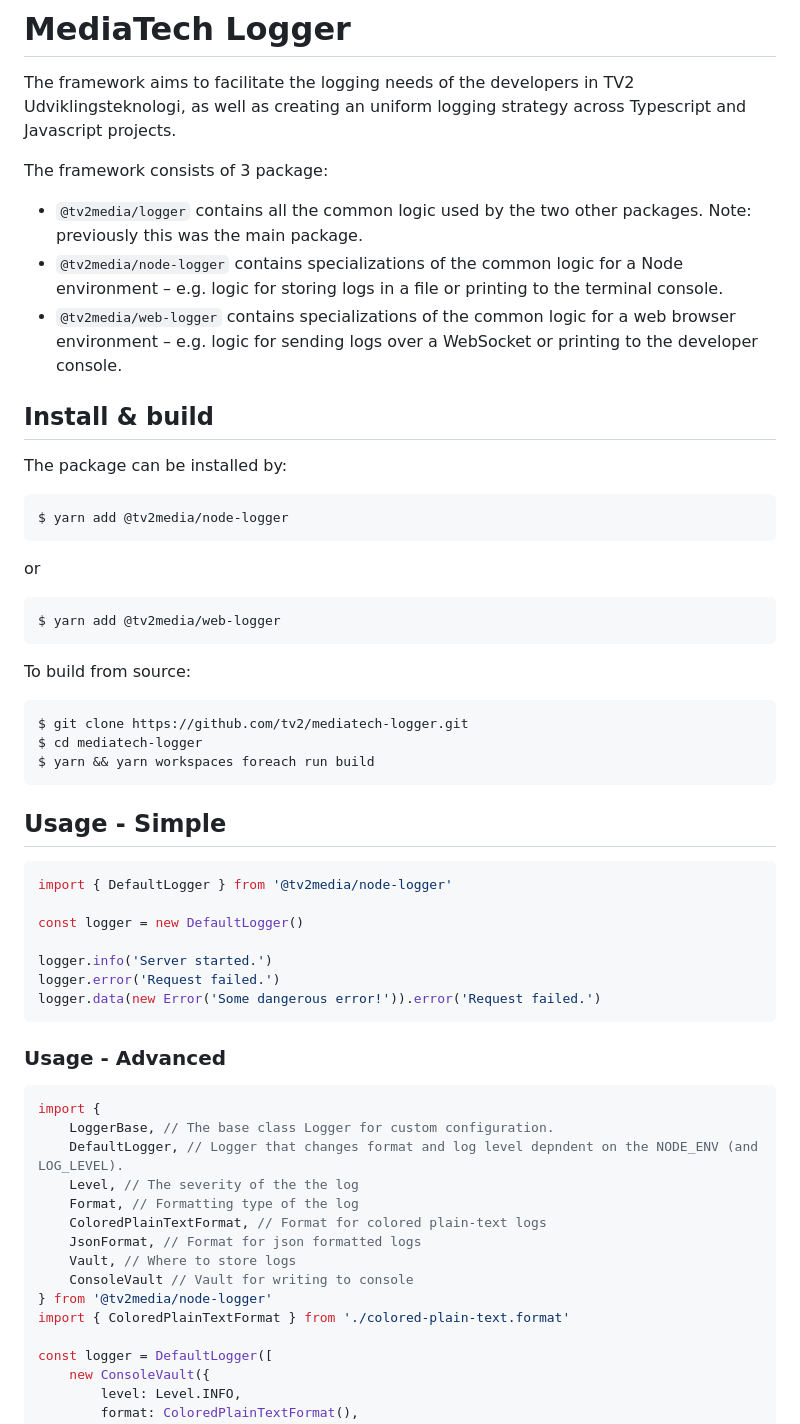
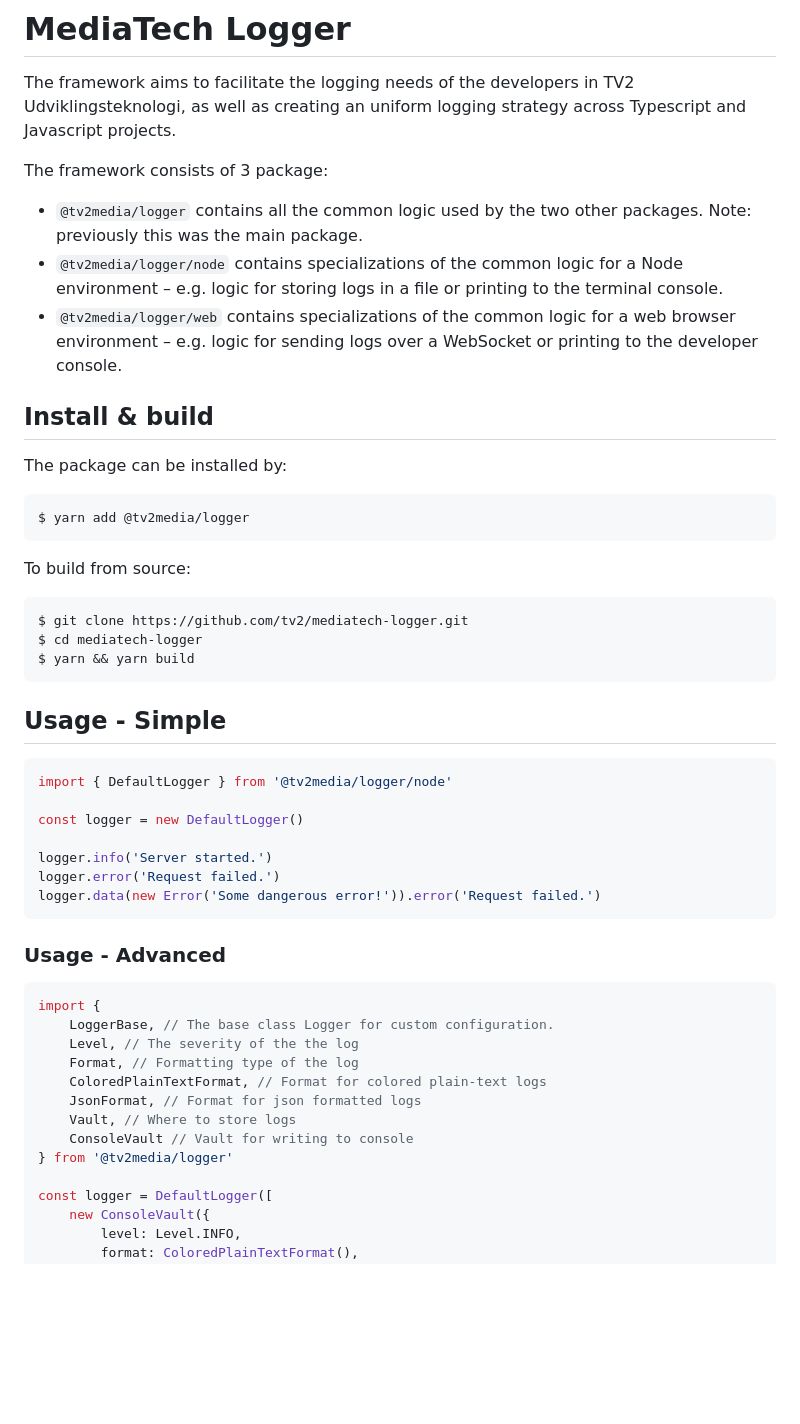
Before and after one commit to tv2/mediatech-logger, a Markdown page: README.md, the part around one of its changes. Rendered like a GitHub page; blank space fills up the shorter version.

Commit message:
chore: Update README to match new structure.

````diff
--- a/README.md
+++ b/README.md
@@ -5,19 +5,15 @@ The framework aims to facilitate the logging needs of the developers in TV2 Udvi
 The framework consists of 3 package:
 
 - `@tv2media/logger` contains all the common logic used by the two other packages. Note: previously this was the main package.
-- `@tv2media/node-logger` contains specializations of the common logic for a Node environment – e.g. logic for storing logs in a file or printing to the terminal console.
-- `@tv2media/web-logger` contains specializations of the common logic for a web browser environment – e.g. logic for sending logs over a WebSocket or printing to the developer console.
+- `@tv2media/logger/node` contains specializations of the common logic for a Node environment – e.g. logic for storing logs in a file or printing to the terminal console.
+- `@tv2media/logger/web` contains specializations of the common logic for a web browser environment – e.g. logic for sending logs over a WebSocket or printing to the developer console.
 
 ## Install & build
 
 The package can be installed by:
 
 ```zsh
-$ yarn add @tv2media/node-logger
-```
-or
-```zsh
-$ yarn add @tv2media/web-logger
+$ yarn add @tv2media/logger
 ```
 
 To build from source:
@@ -25,13 +21,13 @@ To build from source:
 ```zsh
 $ git clone https://github.com/tv2/mediatech-logger.git
 $ cd mediatech-logger
-$ yarn && yarn workspaces foreach run build
+$ yarn && yarn build
 ```
 
 ## Usage - Simple
 
 ```typescript
-import { DefaultLogger } from '@tv2media/node-logger'
+import { DefaultLogger } from '@tv2media/logger/node'
 
 const logger = new DefaultLogger()
 
@@ -45,15 +41,13 @@ logger.data(new Error('Some dangerous error!')).error('Request failed.')
 ```typescript
 import {
     LoggerBase, // The base class Logger for custom configuration.
-    DefaultLogger, // Logger that changes format and log level depndent on the NODE_ENV (and LOG_LEVEL).
     Level, // The severity of the the log
     Format, // Formatting type of the log
     ColoredPlainTextFormat, // Format for colored plain-text logs
     JsonFormat, // Format for json formatted logs
     Vault, // Where to store logs
     ConsoleVault // Vault for writing to console
-} from '@tv2media/node-logger'
-import { ColoredPlainTextFormat } from './colored-plain-text.format'
+} from '@tv2media/logger'
 
 const logger = DefaultLogger([
     new ConsoleVault({
````
Also changed, not shown: other parts of README.md (+4 -4 lines).
